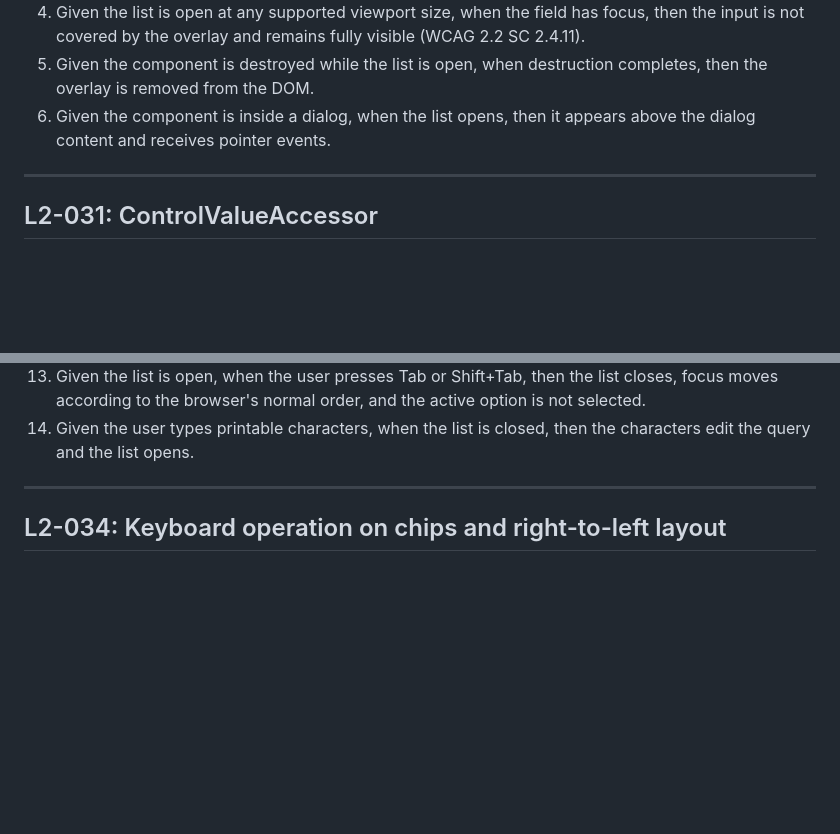
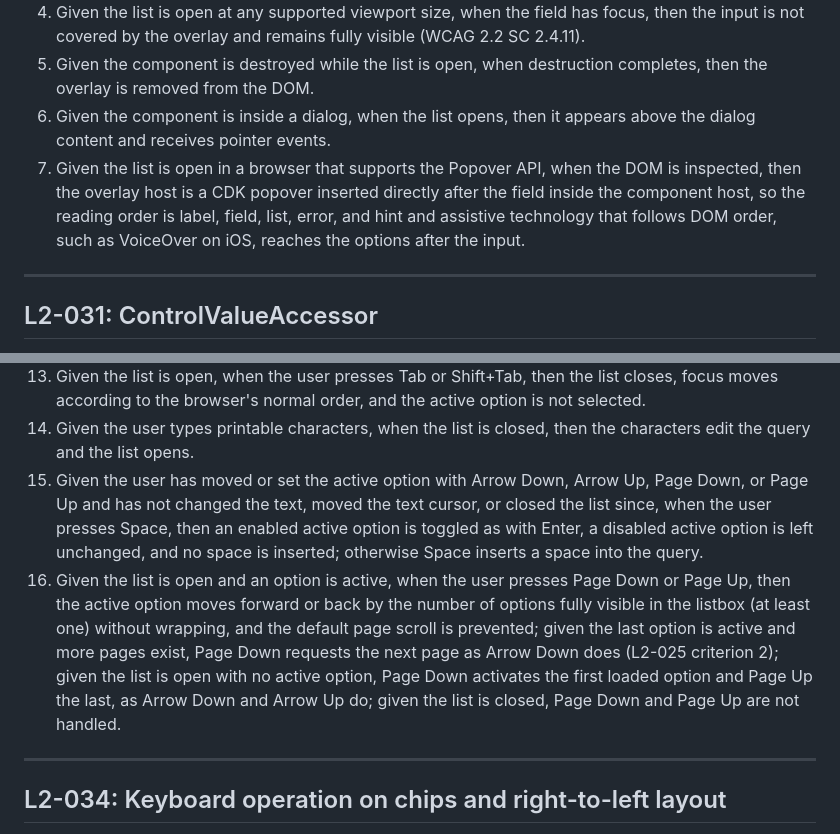
Before and after one commit to QuinntyneBrown/Tessera, a Markdown page: docs/specs/L2.md, 2 parts joined by grey strips. Rendered like a GitHub page; blank space fills up the shorter version.

```diff
--- a/docs/specs/L2.md
+++ b/docs/specs/L2.md
@@ -420,6 +420,7 @@ The results list must render in a CDK overlay attached to the field, with the fi
 4. Given the list is open at any supported viewport size, when the field has focus, then the input is not covered by the overlay and remains fully visible (WCAG 2.2 SC 2.4.11).
 5. Given the component is destroyed while the list is open, when destruction completes, then the overlay is removed from the DOM.
 6. Given the component is inside a dialog, when the list opens, then it appears above the dialog content and receives pointer events.
+7. Given the list is open in a browser that supports the Popover API, when the DOM is inspected, then the overlay host is a CDK popover inserted directly after the field inside the component host, so the reading order is label, field, list, error, and hint and assistive technology that follows DOM order, such as VoiceOver on iOS, reaches the options after the input.
 
 ---
 
@@ -477,6 +478,8 @@ With focus in the input, the keyboard must operate the combobox exactly as the f
 12. Given the cursor is at the start of the input (or the input is empty) and chips exist, when the user presses Arrow Left in left-to-right layout (Arrow Right in right-to-left), then focus moves to the last chip's remove button.
 13. Given the list is open, when the user presses Tab or Shift+Tab, then the list closes, focus moves according to the browser's normal order, and the active option is not selected.
 14. Given the user types printable characters, when the list is closed, then the characters edit the query and the list opens.
+15. Given the user has moved or set the active option with Arrow Down, Arrow Up, Page Down, or Page Up and has not changed the text, moved the text cursor, or closed the list since, when the user presses Space, then an enabled active option is toggled as with Enter, a disabled active option is left unchanged, and no space is inserted; otherwise Space inserts a space into the query.
+16. Given the list is open and an option is active, when the user presses Page Down or Page Up, then the active option moves forward or back by the number of options fully visible in the listbox (at least one) without wrapping, and the default page scroll is prevented; given the last option is active and more pages exist, Page Down requests the next page as Arrow Down does (L2-025 criterion 2); given the list is open with no active option, Page Down activates the first loaded option and Page Up the last, as Arrow Down and Arrow Up do; given the list is closed, Page Down and Page Up are not handled.
 
 ---
 
```
Also changed, not shown: other parts of docs/specs/L2.md (+4 -4 lines).
